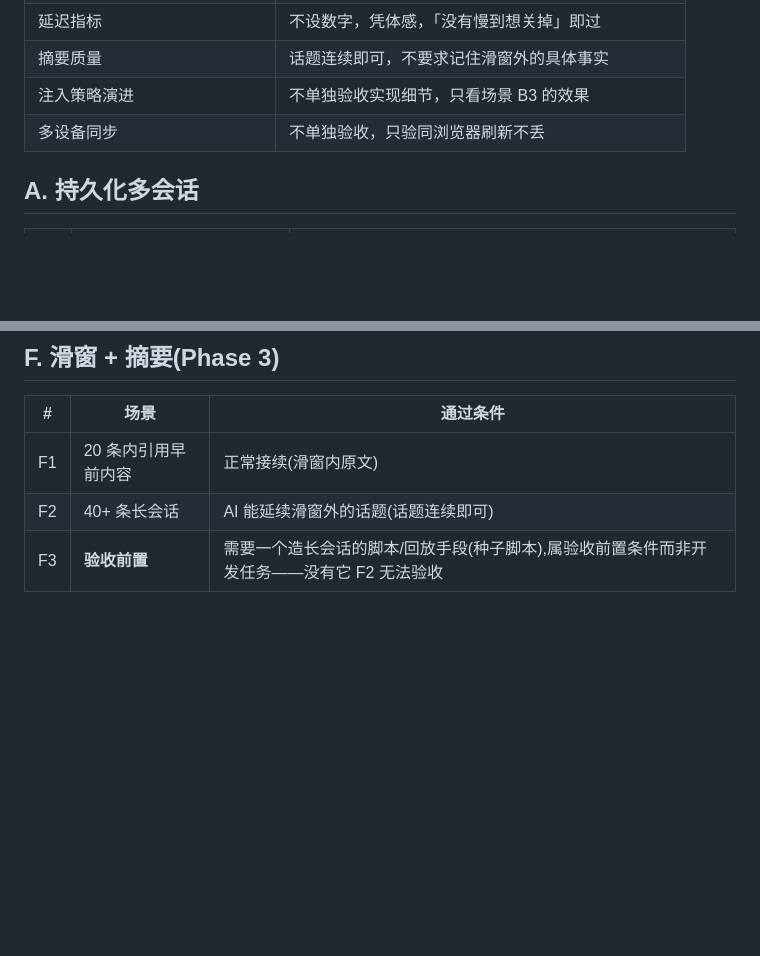
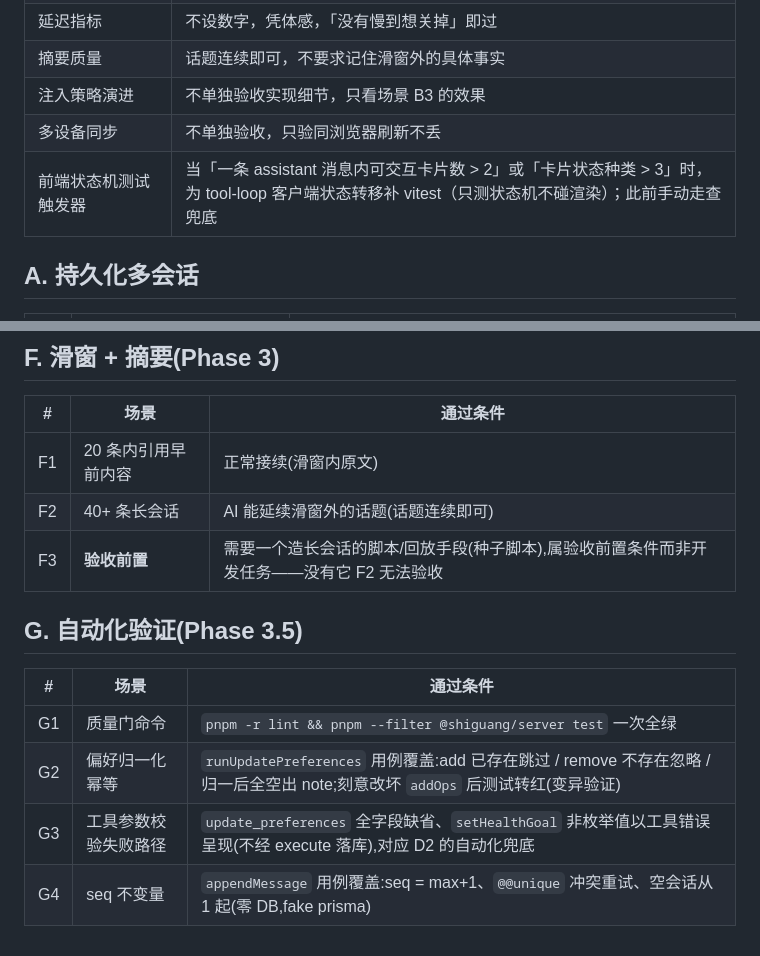
Before and after one commit to jokerwon/shiguang, a Markdown page: docs/acceptance/phase-2-3-checklist.md, 2 parts joined by grey strips. Rendered like a GitHub page; blank space fills up the shorter version.

```diff
--- a/docs/acceptance/phase-2-3-checklist.md
+++ b/docs/acceptance/phase-2-3-checklist.md
@@ -14,6 +14,7 @@
 | 摘要质量 | 话题连续即可，不要求记住滑窗外的具体事实 |
 | 注入策略演进 | 不单独验收实现细节，只看场景 B3 的效果 |
 | 多设备同步 | 不单独验收，只验同浏览器刷新不丢 |
+| 前端状态机测试触发器 | 当「一条 assistant 消息内可交互卡片数 > 2」或「卡片状态种类 > 3」时，为 tool-loop 客户端状态转移补 vitest（只测状态机不碰渲染）；此前手动走查兜底 |
 
 ## A. 持久化多会话
 
@@ -67,3 +68,12 @@
 | F1 | 20 条内引用早前内容 | 正常接续(滑窗内原文) |
 | F2 | 40+ 条长会话 | AI 能延续滑窗外的话题(话题连续即可) |
 | F3 | **验收前置** | 需要一个造长会话的脚本/回放手段(种子脚本),属验收前置条件而非开发任务——没有它 F2 无法验收 |
+
+## G. 自动化验证(Phase 3.5)
+
+| # | 场景 | 通过条件 |
+|---|------|---------|
+| G1 | 质量门命令 | `pnpm -r lint && pnpm --filter @shiguang/server test` 一次全绿 |
+| G2 | 偏好归一化幂等 | `runUpdatePreferences` 用例覆盖:add 已存在跳过 / remove 不存在忽略 / 归一后全空出 note;刻意改坏 `addOps` 后测试转红(变异验证) |
+| G3 | 工具参数校验失败路径 | `update_preferences` 全字段缺省、`setHealthGoal` 非枚举值以工具错误呈现(不经 execute 落库),对应 D2 的自动化兜底 |
+| G4 | seq 不变量 | `appendMessage` 用例覆盖:seq = max+1、`@@unique` 冲突重试、空会话从 1 起(零 DB,fake prisma) |
```
Also changed, not shown: AGENTS.md (+1 -0 lines), docs/implementation/phase-3-5-implementation.md (added, +65 -0 lines).
